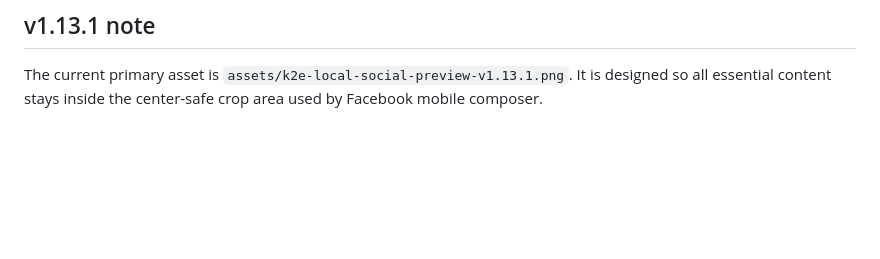
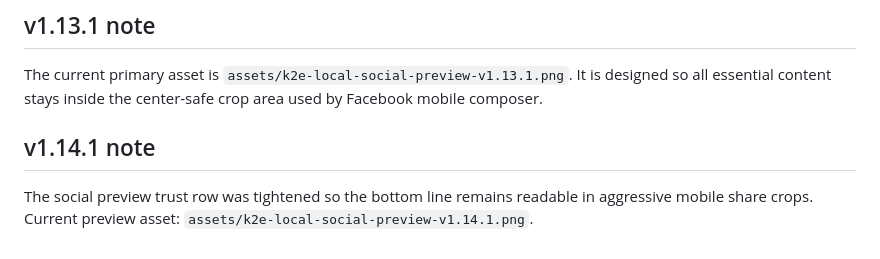
Before and after one commit to scar197124/K2e-local, a Markdown page: SOCIAL_PREVIEW_SETUP.md, the part around the change. Drawn GitHub-style; blank space fills up the shorter version.

```diff
--- a/SOCIAL_PREVIEW_SETUP.md
+++ b/SOCIAL_PREVIEW_SETUP.md
@@ -12,3 +12,8 @@ The deployed site URL is:
 ## v1.13.1 note
 
 The current primary asset is `assets/k2e-local-social-preview-v1.13.1.png`. It is designed so all essential content stays inside the center-safe crop area used by Facebook mobile composer.
+
+
+## v1.14.1 note
+
+The social preview trust row was tightened so the bottom line remains readable in aggressive mobile share crops. Current preview asset: `assets/k2e-local-social-preview-v1.14.1.png`.
```
Also changed, not shown: README.md (+3 -3 lines), RELEASE_NOTES_v1.14.1.md (added, +14 -0 lines), assets/k2e-local-social-preview-v1.14.1.png (added), assets/k2e-local-social-preview.png, 6 other files.
